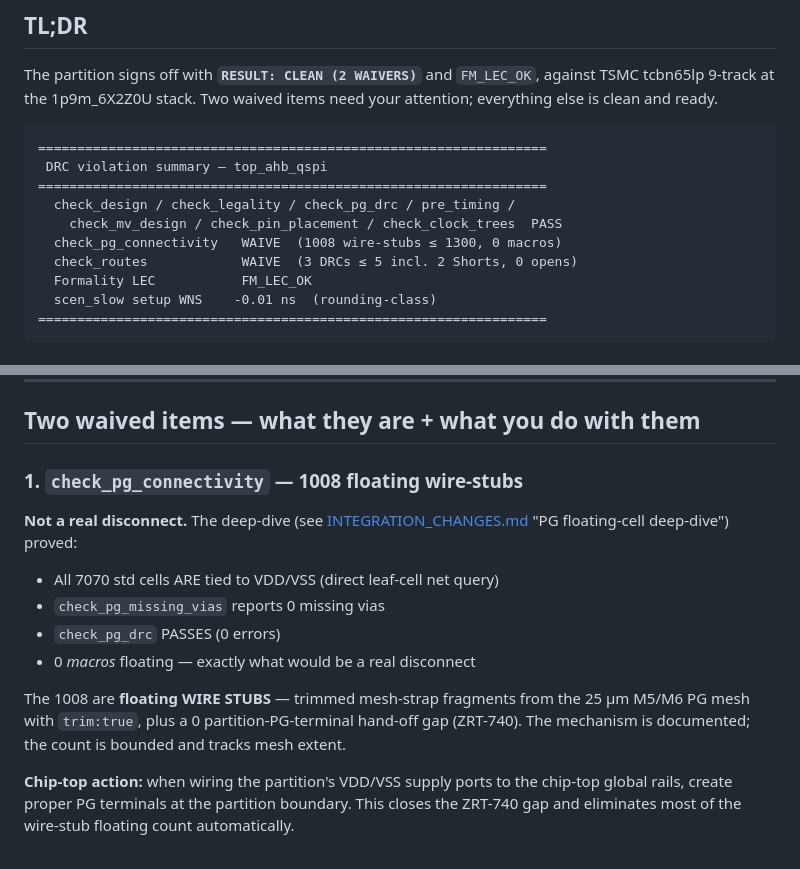
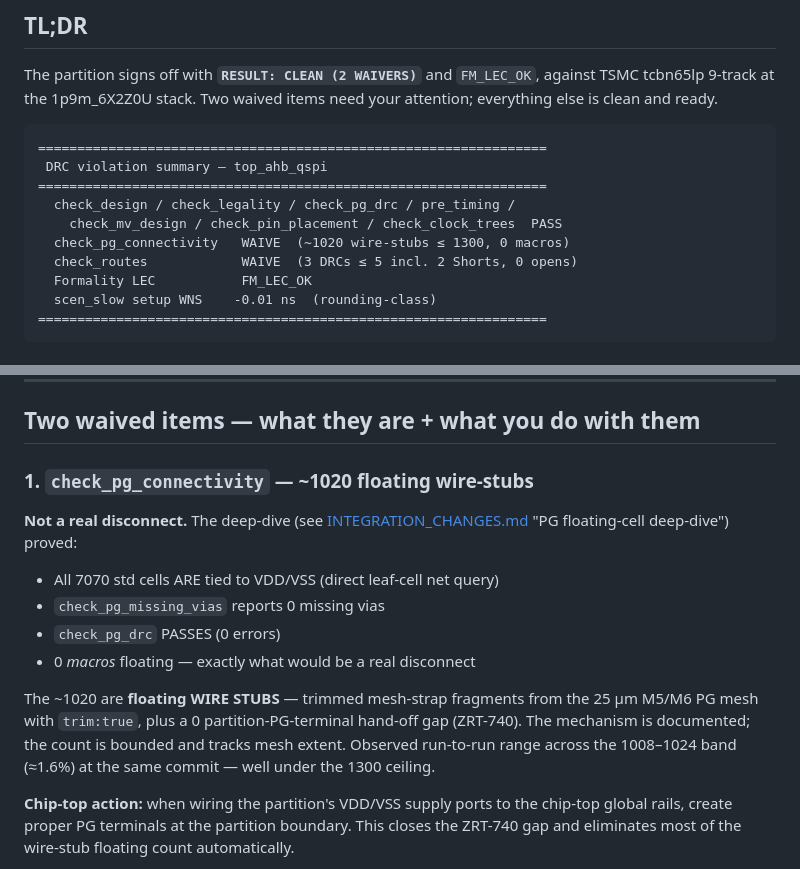
Before and after one commit to SoC-Labs/AHB-QSPI, a Markdown page: docs/chip_top_handoff.md, 2 parts joined by grey strips. Rendered like a GitHub page.

Commit message:
docs: refresh PG floating-stub figure (1008 -> ~1020 with band)
Post-merge fc_all verify on master tip 03a06f6 surfaced 1024 floating
wire-stubs vs the doc-stated 1008. Updating the current-state docs to
~1020 with the observed 1008-1024 run-to-run band, and noting the
~1.6% variance under the FC_PG_CONN_FLOAT_MAX=1300 ceiling.

Historical run snapshots in INTEGRATION_CHANGES.md (lines 997 / 1081)
and route_drc_shorts_analysis.md line 653 deliberately left unchanged
- they are commit-specific data points.

Co-Authored-By: Claude Opus 4.7 <noreply@anthropic.com>

```diff
--- a/docs/chip_top_handoff.md
+++ b/docs/chip_top_handoff.md
@@ -23,7 +23,7 @@ clean and ready.
 =================================================================
   check_design / check_legality / check_pg_drc / pre_timing /
     check_mv_design / check_pin_placement / check_clock_trees  PASS
-  check_pg_connectivity   WAIVE  (1008 wire-stubs ≤ 1300, 0 macros)
+  check_pg_connectivity   WAIVE  (~1020 wire-stubs ≤ 1300, 0 macros)
   check_routes            WAIVE  (3 DRCs ≤ 5 incl. 2 Shorts, 0 opens)
   Formality LEC           FM_LEC_OK
   scen_slow setup WNS    -0.01 ns  (rounding-class)
@@ -59,7 +59,7 @@ before relying on it.
 
 ## Two waived items — what they are + what you do with them
 
-### 1. `check_pg_connectivity` — 1008 floating wire-stubs
+### 1. `check_pg_connectivity` — ~1020 floating wire-stubs
 
 **Not a real disconnect.** The deep-dive (see
 [INTEGRATION_CHANGES.md](../syn/asic/fusion-compiler/INTEGRATION_CHANGES.md)
@@ -70,10 +70,12 @@ before relying on it.
 - `check_pg_drc` PASSES (0 errors)
 - 0 *macros* floating — exactly what would be a real disconnect
 
-The 1008 are **floating WIRE STUBS** — trimmed mesh-strap fragments
+The ~1020 are **floating WIRE STUBS** — trimmed mesh-strap fragments
 from the 25 µm M5/M6 PG mesh with `trim:true`, plus a 0
 partition-PG-terminal hand-off gap (ZRT-740). The mechanism is
-documented; the count is bounded and tracks mesh extent.
+documented; the count is bounded and tracks mesh extent. Observed
+run-to-run range across the 1008–1024 band (≈1.6%) at the same
+commit — well under the 1300 ceiling.
 
 **Chip-top action:** when wiring the partition's VDD/VSS supply ports
 to the chip-top global rails, create proper PG terminals at the
```
Also changed, not shown: README.md (+1 -1 lines), docs/mr_description.md (+2 -2 lines).
